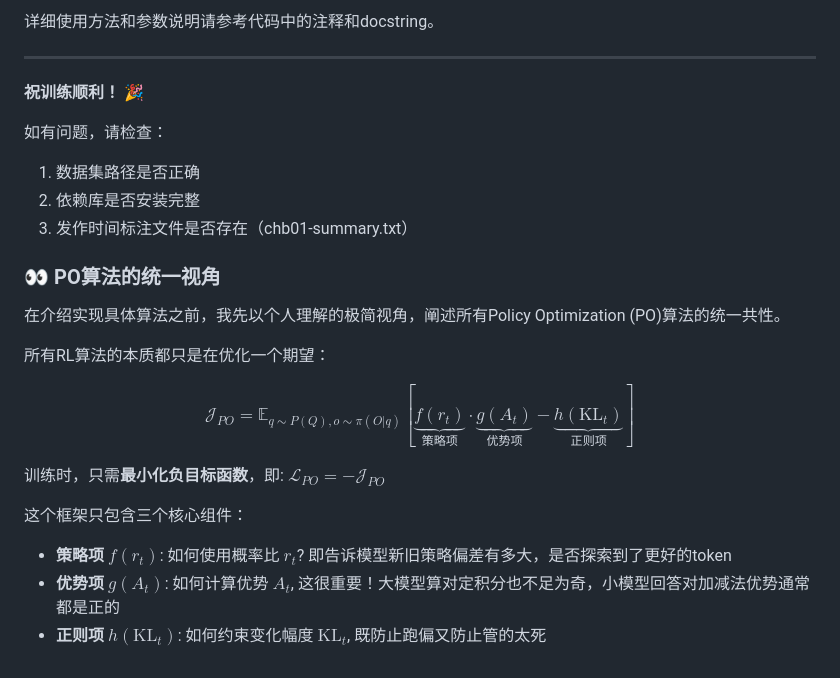
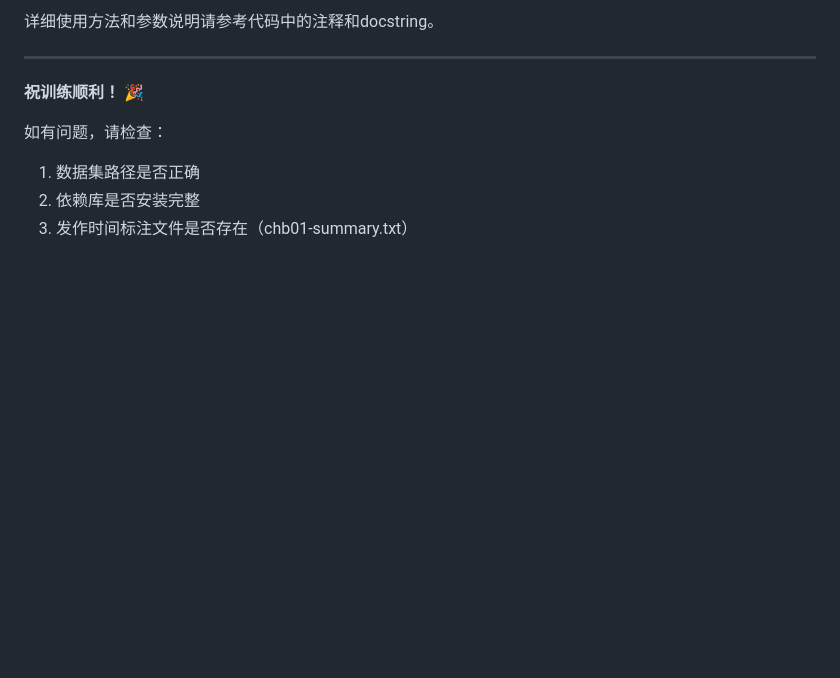
Before and after one commit to huanghr21/seizure-prediction-mvit, a Markdown page: README.md, the part around the change. GitHub-like rendering; blank space fills up the shorter version.

```diff
--- a/README.md
+++ b/README.md
@@ -776,18 +776,3 @@ train_loader = DataLoader(
 1. 数据集路径是否正确
 2. 依赖库是否安装完整
 3. 发作时间标注文件是否存在（chb01-summary.txt）
-
-### 👀 PO算法的统一视角
-
-在介绍实现具体算法之前，我先以个人理解的极简视角，阐述所有Policy Optimization (PO)算法的统一共性。
-
-所有RL算法的本质都只是在优化一个期望：
-
-$$\mathcal{J}_{PO} = \mathbb{E}_{q \sim P(Q), o \sim \pi(O|q)} \left[ \underbrace{f(r_t)}_{\text{策略项}} \cdot \underbrace{g(A_t)}_{\text{优势项}} - \underbrace{h(\text{KL}_t)}_{\text{正则项}} \right]$$
-
-训练时，只需**最小化负目标函数**，即: $\mathcal{L}_{PO} = -\mathcal{J}_{PO}$
-
-这个框架只包含三个核心组件：
-* **策略项** $f(r_t)$: 如何使用概率比 $r_t$? 即告诉模型新旧策略偏差有多大，是否探索到了更好的token
-* **优势项** $g(A_t)$: 如何计算优势 $A_t$, 这很重要！大模型算对定积分也不足为奇，小模型回答对加减法优势通常都是正的
-* **正则项** $h(\text{KL}_t)$: 如何约束变化幅度 $\text{KL}_t$, 既防止跑偏又防止管的太死
```
